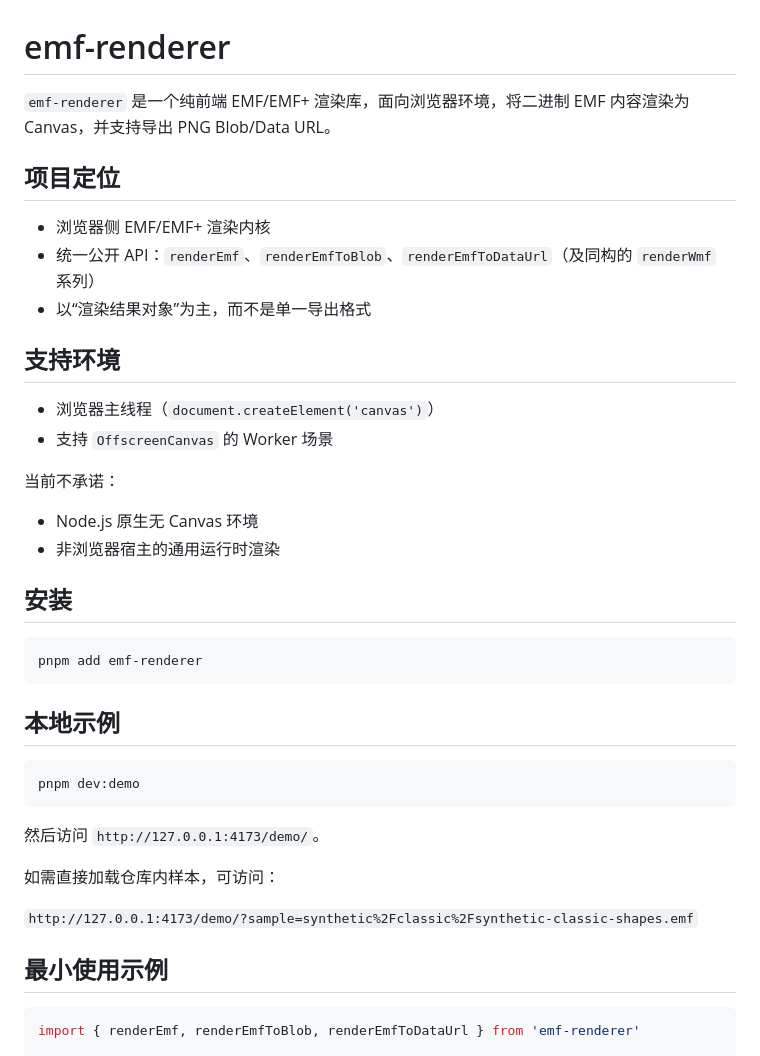
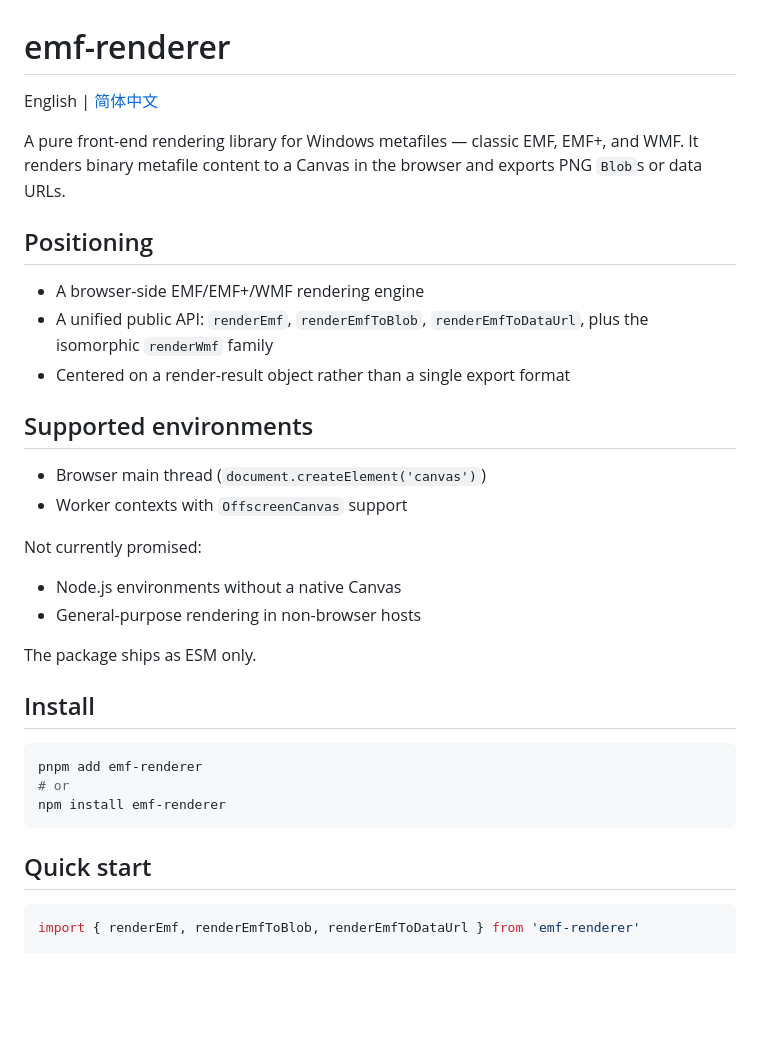
Before and after one commit to Smthie/emf-renderer, a Markdown page: README.md, the part around one of its changes. Drawn GitHub-style; blank space fills up the shorter version.

````diff
--- a/README.md
+++ b/README.md
@@ -1,42 +1,36 @@
 # emf-renderer
 
-`emf-renderer` 是一个纯前端 EMF/EMF+ 渲染库，面向浏览器环境，将二进制 EMF 内容渲染为 Canvas，并支持导出 PNG Blob/Data URL。
+English | [简体中文](./README.zh-CN.md)
 
-## 项目定位
+A pure front-end rendering library for Windows metafiles — classic EMF, EMF+, and WMF. It renders binary metafile content to a Canvas in the browser and exports PNG `Blob`s or data URLs.
 
-- 浏览器侧 EMF/EMF+ 渲染内核
-- 统一公开 API：`renderEmf`、`renderEmfToBlob`、`renderEmfToDataUrl`（及同构的 `renderWmf` 系列）
-- 以“渲染结果对象”为主，而不是单一导出格式
+## Positioning
 
-## 支持环境
+- A browser-side EMF/EMF+/WMF rendering engine
+- A unified public API: `renderEmf`, `renderEmfToBlob`, `renderEmfToDataUrl`, plus the isomorphic `renderWmf` family
+- Centered on a render-result object rather than a single export format
 
-- 浏览器主线程（`document.createElement('canvas')`）
-- 支持 `OffscreenCanvas` 的 Worker 场景
+## Supported environments
 
-当前不承诺：
+- Browser main thread (`document.createElement('canvas')`)
+- Worker contexts with `OffscreenCanvas` support
 
-- Node.js 原生无 Canvas 环境
-- 非浏览器宿主的通用运行时渲染
+Not currently promised:
 
-## 安装
+- Node.js environments without a native Canvas
+- General-purpose rendering in non-browser hosts
+
+The package ships as ESM only.
+
+## Install
 
 ```bash
 pnpm add emf-renderer
+# or
+npm install emf-renderer
 ```
 
-## 本地示例
-
-```bash
-pnpm dev:demo
-```
-
-然后访问 `http://127.0.0.1:4173/demo/`。
-
-如需直接加载仓库内样本，可访问：
-
-`http://127.0.0.1:4173/demo/?sample=synthetic%2Fclassic%2Fsynthetic-classic-shapes.emf`
-
-## 最小使用示例
+## Quick start
 
 ```js
 import { renderEmf, renderEmfToBlob, renderEmfToDataUrl } from 'emf-renderer'
````
Also changed, not shown: other parts of README.md (+29 -17 lines), README.zh-CN.md (added, +127 -0 lines).
